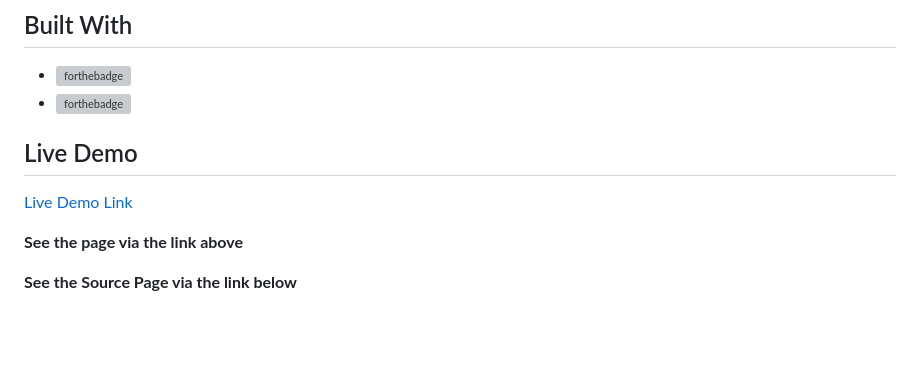
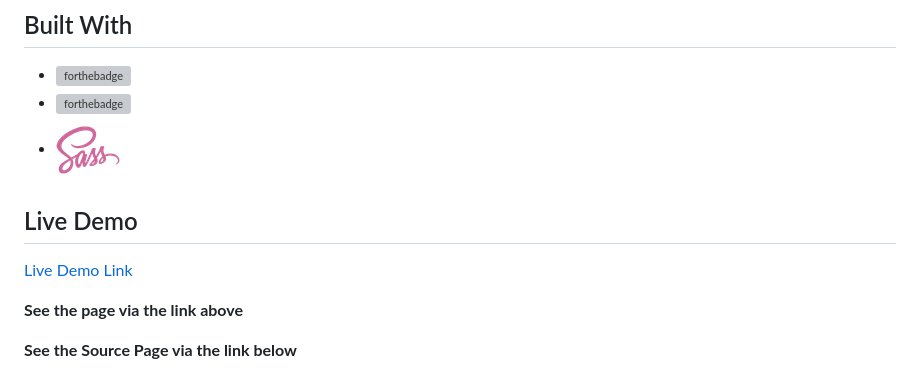
Before and after one commit to helciodev/Design-Teardown, a Markdown page: README.md, the part around the change printed below. Rendered like a GitHub page; pictures changed too: assets/sass.png (added); blank space fills up the shorter version; grey boxes are pictures that could not be loaded.

```diff
--- a/README.md
+++ b/README.md
@@ -17,7 +17,7 @@ This project consists of building a heatmap for the Smashing magazine website, w
 
 - [![forthebadge](https://forthebadge.com/images/badges/uses-html.svg)](https://forthebadge.com)
 - [![forthebadge](https://forthebadge.com/images/badges/uses-css.svg)](https://forthebadge.com)
-
+- ![sass](assets/sass.png)
 
 
 ## Live Demo
```
Also changed, not shown: other parts of README.md (+1 -1 lines).
